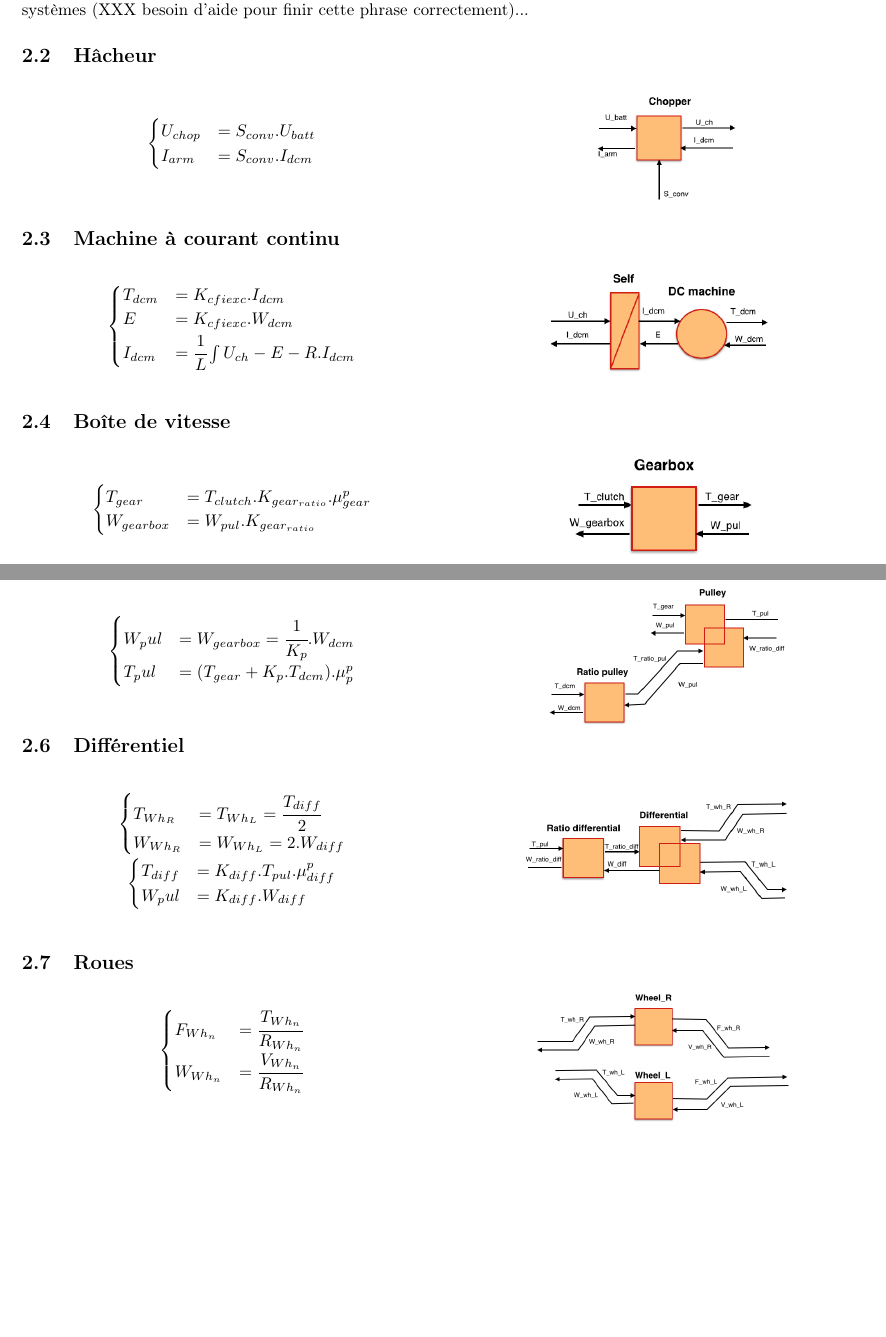
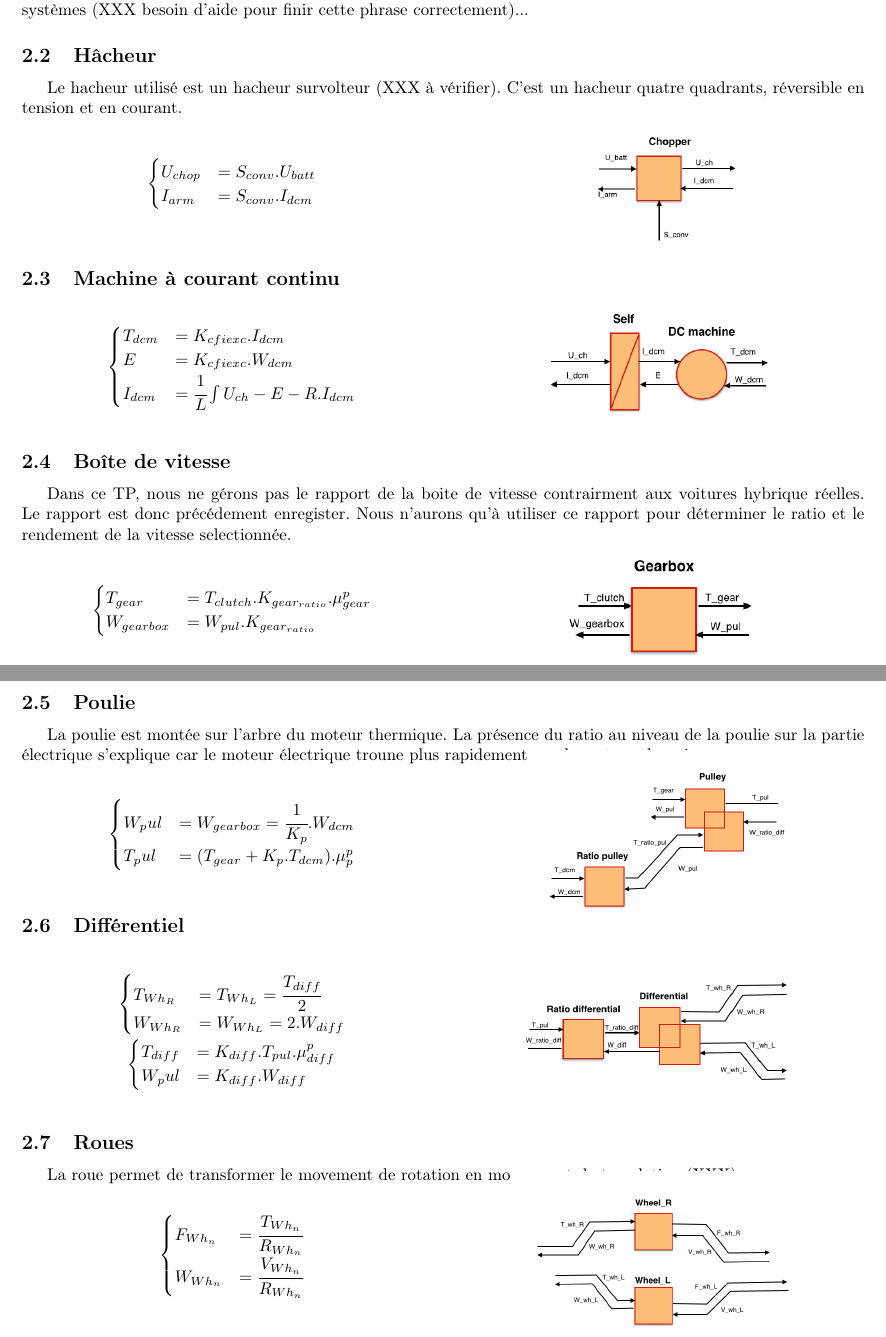
Before and after one commit to ValentinVERGEZ/IMA5_TP, a LaTeX document (VEH/CR_VEH.tex, which reads VEH/includes/rem.tex): two parts of pages 3 and 4 of 12, joined at a grey line, cut so that both start at the same text, the shorter picture padded with empty space. Compiled offline with pdfLaTeX.

Commit message:
Reprise du fichier rem.tex

```diff
--- a/VEH/includes/rem.tex
+++ b/VEH/includes/rem.tex
@@ -8,6 +8,7 @@ Si l'on veut construire la REM d'un système, il faut dans un premier temps écr
 Une fois cette étape réalisée, on construite la REM du systèmes. Pour cela on décompose le système en sous-systèmes (XXX besoin d'aide pour finir cette phrase correctement)...
 
 \subsection{Hâcheur}
+Le hacheur utilisé est un hacheur survolteur (XXX à vérifier). C'est un hacheur quatre quadrants, réversible en tension et en courant.
 \vspace{-10px}
 \begin{figure}[ht]
 \centering
@@ -47,6 +48,7 @@ $\begin{cases}
 \vspace{-20px}
 
 \subsection{Boîte de vitesse}
+Dans ce TP, nous ne gérons pas le rapport de la boite de vitesse contrairment aux voitures hybrique réelles. Le rapport est donc précédement enregister. Nous n'aurons qu'à utiliser ce rapport pour déterminer le ratio et le rendement de la vitesse selectionnée.
 \vspace{-10px}
 \begin{figure}[ht]
 \centering
@@ -67,6 +69,7 @@ $\begin{cases}
 
 \newpage
 \subsection{Poulie}
+La poulie est montée sur l'arbre du moteur thermique. La présence du ratio au niveau de la poulie sur la partie électrique s'explique car le moteur électrique troune plus rapidement que le moteur thermique.
 \vspace{-20px}
 \begin{figure}[ht]
 \centering
@@ -110,6 +114,7 @@ $\begin{cases}
 \vspace{-10px}
 
 \subsection{Roues}
+La roue permet de transformer le movement de rotation en mouvement de translation (XXX)
 \vspace{-20px}
 \begin{figure}[ht]
 \centering
```
Also changed, not shown: VEH/includes/rem.tex (4 more changed lines).
